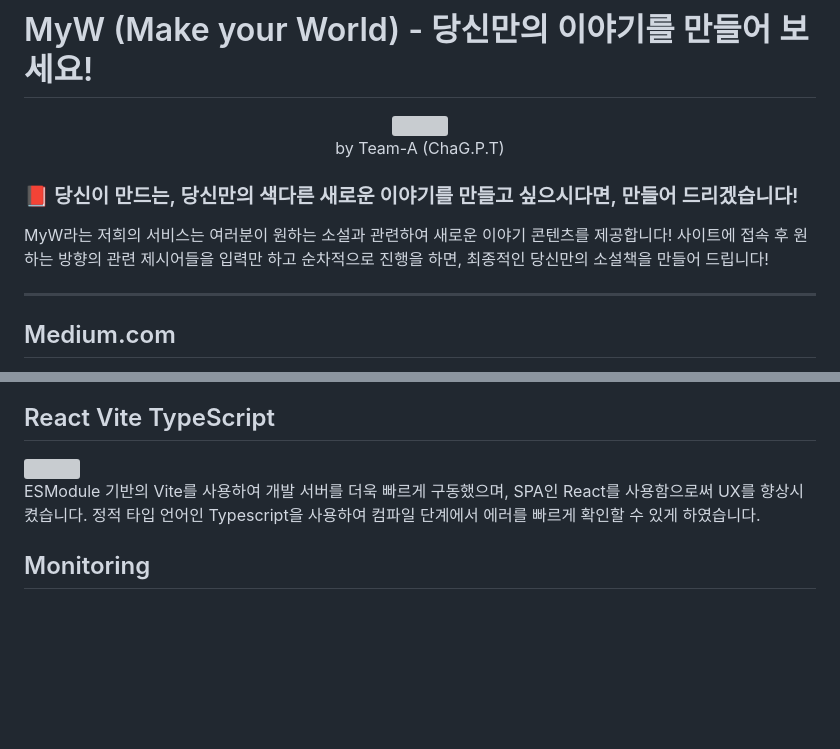
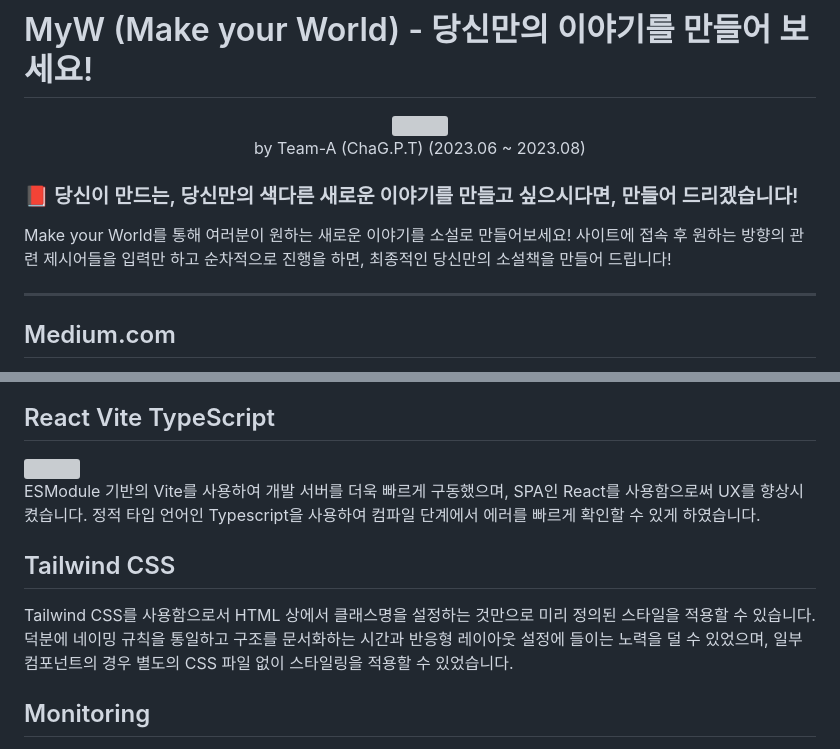
Before and after one commit to AlgeMoya/2023SVBootcamp_MyW_project, a Markdown page: README.md, 2 parts joined by grey strips. Drawn GitHub-style; folded sections open; blank space fills up the shorter version; grey boxes are pictures that could not be loaded.

```diff
--- a/README.md
+++ b/README.md
@@ -4,12 +4,11 @@
 <img src="https://github.com/2023SVBootcamp-Team-A/project/assets/8746067/1a30c1dc-1021-4f14-a8ac-4acbc3a63caa"/>
 </div>
 <div align=center>
-by Team-A (ChaG.P.T)
+by Team-A (ChaG.P.T) (2023.06 ~ 2023.08)
 </div>
 
 ### 📕 당신이 만드는, 당신만의 색다른 새로운 이야기를 만들고 싶으시다면, 만들어 드리겠습니다!
-MyW라는 저희의 서비스는 여러분이 원하는 소설과 관련하여 새로운 이야기 콘텐츠를 제공합니다!
-사이트에 접속 후 원하는 방향의 관련 제시어들을 입력만 하고 순차적으로 진행을 하면, 최종적인 당신만의 소설책을 만들어 드립니다!
+Make your World를 통해 여러분이 원하는 새로운 이야기를 소설로 만들어보세요! 사이트에 접속 후 원하는 방향의 관련 제시어들을 입력만 하고 순차적으로 진행을 하면, 최종적인 당신만의 소설책을 만들어 드립니다!
 
 - - -
 
@@ -114,6 +113,9 @@ Area| Tech Stack|
 <br/>
 ESModule 기반의 Vite를 사용하여 개발 서버를 더욱 빠르게 구동했으며, SPA인 React를 사용함으로써 UX를 향상시켰습니다. 정적 타입 언어인 Typescript을 사용하여 컴파일 단계에서 에러를 빠르게 확인할 수 있게 하였습니다.
 
+## Tailwind CSS
+Tailwind CSS를 사용함으로서 HTML 상에서 클래스명을 설정하는 것만으로 미리 정의된 스타일을 적용할 수 있습니다. 덕분에 네이밍 규칙을 통일하고 구조를 문서화하는 시간과 반응형 레이아웃 설정에 들이는 노력을 덜 수 있었으며, 일부 컴포넌트의 경우 별도의 CSS 파일 없이 스타일링을 적용할 수 있었습니다.
+
 ## Monitoring
 <img src="https://github.com/2023SVBootcamp-Team-A/project/assets/8746067/fdfe912a-40a2-4e00-846a-5c4065333101"/><br/>
 프론트엔드 에러 모니터링 및 트래킹 툴인 Sentry를 사용하여 에러를 추적할 수 있게 하였습니다. 에러의 종류, 발생 위치 등에 대한 정보를 제공하므로 원인을 찾는 데 들이는 시간을 덜 수 있으며, 에러 발생 즉시 메일 알림을 받아 빠르게 확인할 수 있습니다.
```
Also changed, not shown: other parts of README.md (+1 -1 lines).
